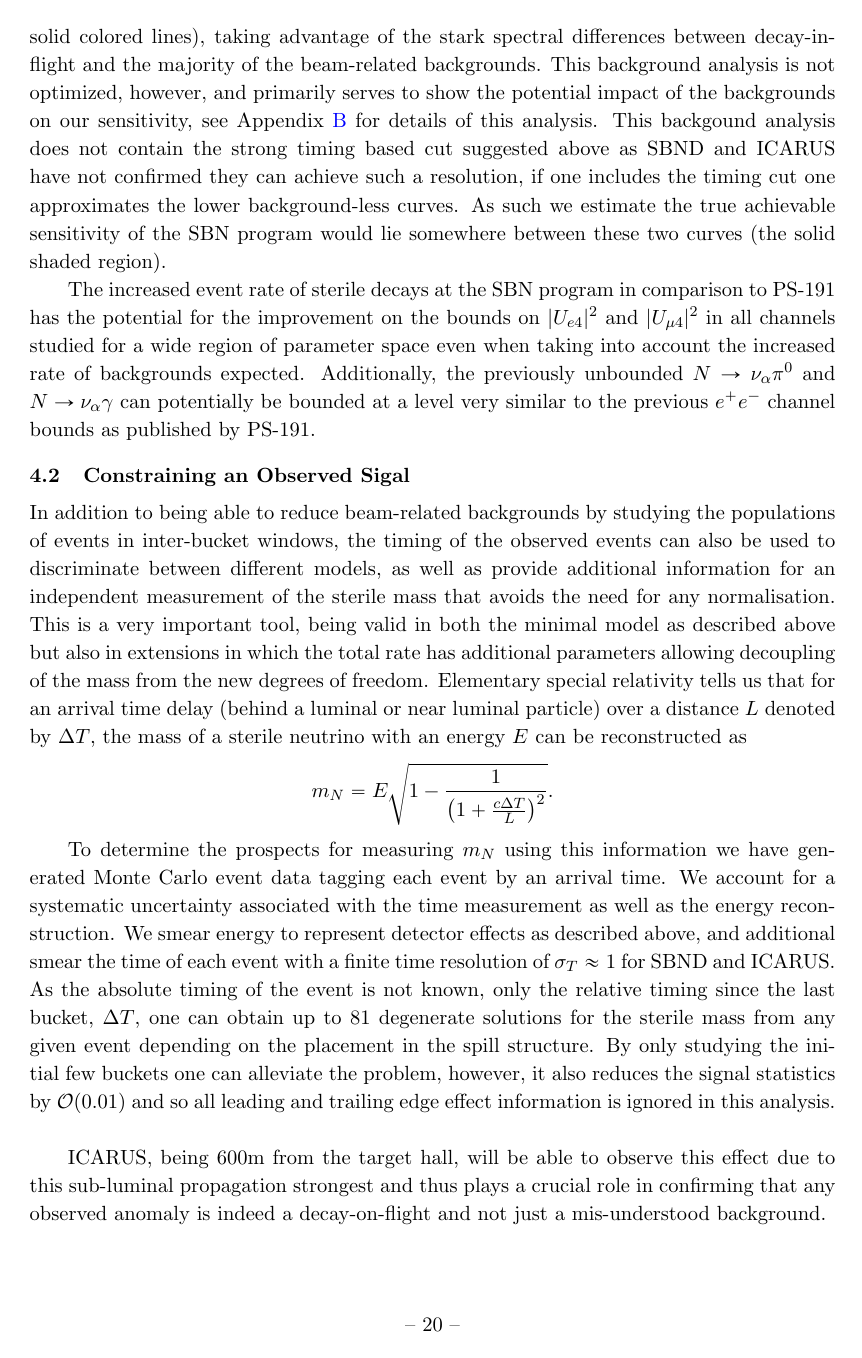
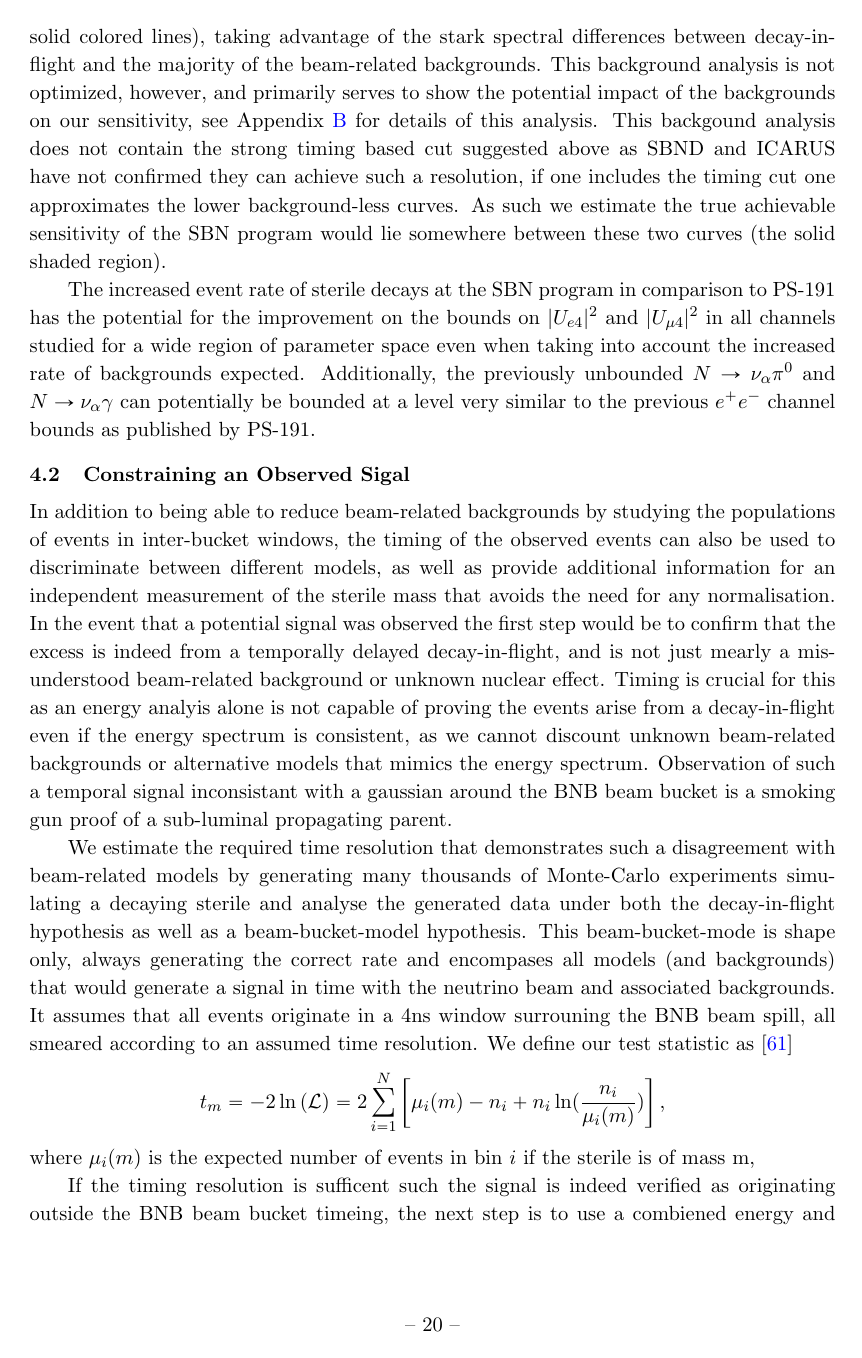
Before and after one commit to georgiak/SBN_3plusN, a LaTeX document (main.tex): page 21 of 31 before the commit and page 21 of 32 after it. Compiled offline with pdfLaTeX.

Commit message:
Wrote up timing section, modified plots

```diff
--- a/main.tex
+++ b/main.tex
@@ -1210,9 +1210,14 @@ the radiative decay\cite{Duk:2011yv} and reinterpreted $\ster \rightarrow \nu
 
 \subsection{\label{sec:timing_physics}Constraining an Observed Sigal}
 
+
 In addition to being able to reduce beam-related backgrounds by studying the
 populations of events in inter-bucket windows, the timing of the observed
 events can also be used to discriminate between different models, as well as
 provide additional information for an independent measurement of the sterile
-mass that avoids the need for any normalisation. This is a very important tool,
-being valid in both the minimal model as described above but also in extensions
+mass that avoids the need for any normalisation. In the event that a  potential signal was observed the first step would be to confirm that the excess is indeed from a temporally delayed decay-in-flight, and is not just mearly a mis-understood beam-related background or unknown nuclear effect. Timing is crucial for this as an energy analyis alone is not capable of proving the events arise from a decay-in-flight even if the energy spectrum is consistent, as we cannot discount unknown beam-related backgrounds or alternative models that mimics the energy spectrum. Observation of such a temporal signal inconsistant with a gaussian around the BNB beam bucket is a smoking gun proof of a sub-luminal propagating parent.
+
+We estimate the required time resolution that demonstrates such a disagreement with beam-related models by generating many thousands of Monte-Carlo experiments simulating a decaying sterile and analyse the generated data under both the decay-in-flight hypothesis as well as a beam-bucket-model hypothesis. This beam-bucket-mode is shape only, always generating the correct rate and encompases all models (and backgrounds) that would generate a signal in time with the neutrino beam and associated backgrounds. It assumes that all events originate in a 4ns window surrouning the BNB beam spill, all smeared according to an assumed time resolution. We define our test statistic  as \cite{Agashe:2014kda} \[ t_m =
+-2 \ln \left(\mathcal{L}\right) =  2 \sum_{i=1}^N \left[ \mu_i(m)-n_i +n_i
+\ln(\frac{n_i}{\mu_i(m)})  \right], \] where $\mu_i(m)$ is the expected number
+of events in bin $i$ if the sterile is of mass m,
@@ -1219,3 +1238,7 @@ being valid in both the minimal model as described above but also in extensions
+\end{figure}
+
+
+If the timing resolution is sufficent such the signal is indeed verified as originating outside the BNB beam bucket timeing, the next step is to use a combiened energy and temporal analysis to extract measurable parameters such as $m_\ster$. This is a very important tool, being valid in both the minimal model as described above but also in extensions
 in which the total rate has additional parameters allowing decoupling of the
 mass from the new degrees of freedom.  Elementary special relativity tells us
 that for an arrival time delay (behind a luminal or near luminal particle) over
```
Also changed, not shown: figures/hockey_plot.pdf, figures/icarus_contour.pdf, main.tex (38 more changed lines).
